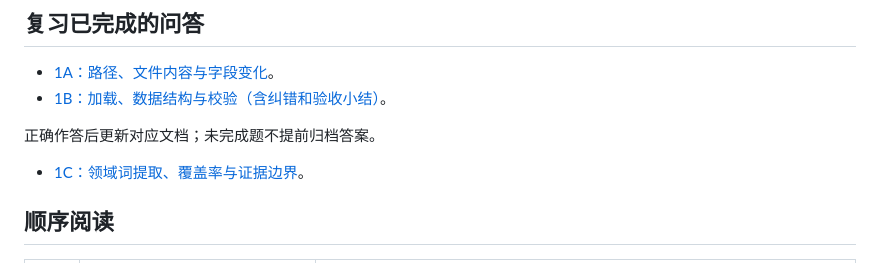
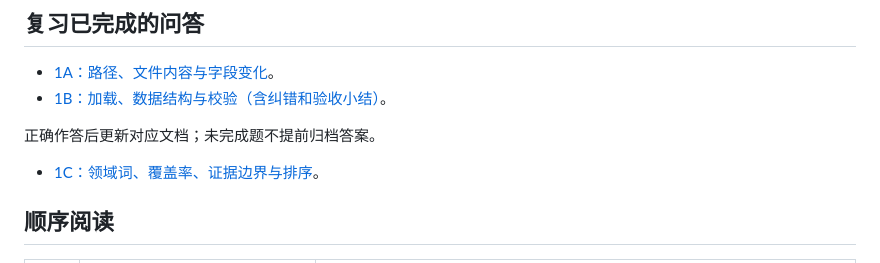
Before and after one commit to cccjvav/Exercise_project_as_ai_enginner, a Markdown page: docs/course/index.md, the part around the change. Rendered like a GitHub page.

```diff
--- a/docs/course/index.md
+++ b/docs/course/index.md
@@ -18,7 +18,7 @@
 
 正确作答后更新对应文档；未完成题不提前归档答案。
 
-- [1C：领域词提取、覆盖率与证据边界](../lessons/01c-lexical-search.md#已完成问答与标准答案)。
+- [1C：领域词、覆盖率、证据边界与排序](../lessons/01c-lexical-search.md#已完成问答与标准答案)。
 
 ## 顺序阅读
 
```
Also changed, not shown: docs/lessons/01c-lexical-search.md (+33 -1 lines).
